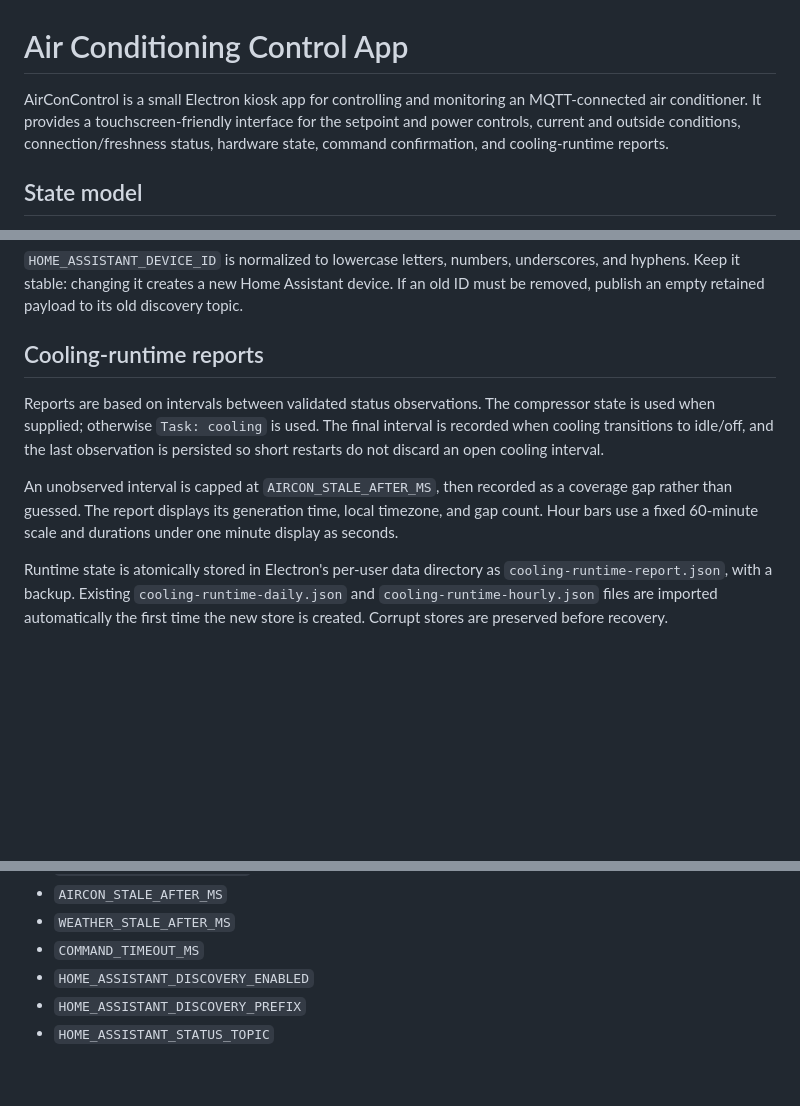
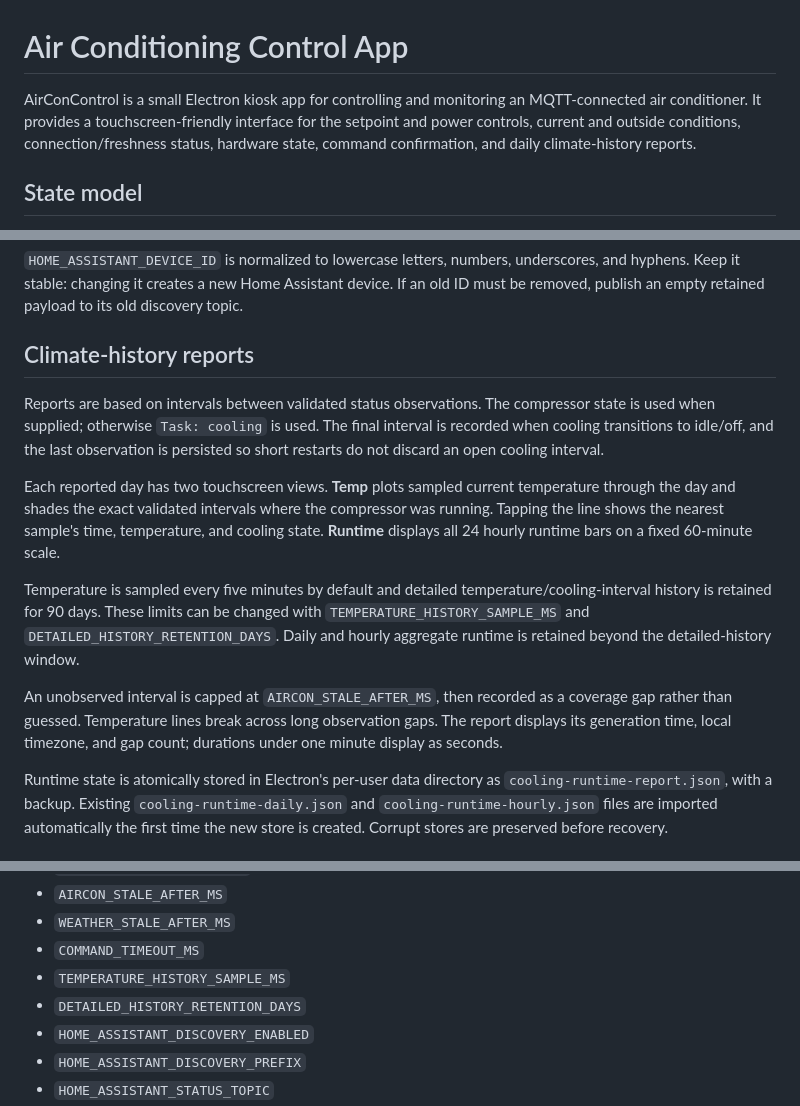
Before and after one commit to EthyMoney/AirConControl-Electron-MINI, a Markdown page: README.md, 3 parts joined by grey strips. Rendered like a GitHub page; blank space fills up the shorter version.

Commit message:
docs: document climate history charts

```diff
--- a/README.md
+++ b/README.md
@@ -1,6 +1,6 @@
 # Air Conditioning Control App
 
-AirConControl is a small Electron kiosk app for controlling and monitoring an MQTT-connected air conditioner. It provides a touchscreen-friendly interface for the setpoint and power controls, current and outside conditions, connection/freshness status, hardware state, command confirmation, and cooling-runtime reports.
+AirConControl is a small Electron kiosk app for controlling and monitoring an MQTT-connected air conditioner. It provides a touchscreen-friendly interface for the setpoint and power controls, current and outside conditions, connection/freshness status, hardware state, command confirmation, and daily climate-history reports.
 
 ## State model
 
@@ -77,11 +77,15 @@ HOME_ASSISTANT_STATE_INTERVAL_MS=60000
 
 `HOME_ASSISTANT_DEVICE_ID` is normalized to lowercase letters, numbers, underscores, and hyphens. Keep it stable: changing it creates a new Home Assistant device. If an old ID must be removed, publish an empty retained payload to its old discovery topic.
 
-## Cooling-runtime reports
+## Climate-history reports
 
 Reports are based on intervals between validated status observations. The compressor state is used when supplied; otherwise `Task: cooling` is used. The final interval is recorded when cooling transitions to idle/off, and the last observation is persisted so short restarts do not discard an open cooling interval.
 
-An unobserved interval is capped at `AIRCON_STALE_AFTER_MS`, then recorded as a coverage gap rather than guessed. The report displays its generation time, local timezone, and gap count. Hour bars use a fixed 60-minute scale and durations under one minute display as seconds.
+Each reported day has two touchscreen views. **Temp** plots sampled current temperature through the day and shades the exact validated intervals where the compressor was running. Tapping the line shows the nearest sample's time, temperature, and cooling state. **Runtime** displays all 24 hourly runtime bars on a fixed 60-minute scale.
+
+Temperature is sampled every five minutes by default and detailed temperature/cooling-interval history is retained for 90 days. These limits can be changed with `TEMPERATURE_HISTORY_SAMPLE_MS` and `DETAILED_HISTORY_RETENTION_DAYS`. Daily and hourly aggregate runtime is retained beyond the detailed-history window.
+
+An unobserved interval is capped at `AIRCON_STALE_AFTER_MS`, then recorded as a coverage gap rather than guessed. Temperature lines break across long observation gaps. The report displays its generation time, local timezone, and gap count; durations under one minute display as seconds.
 
 Runtime state is atomically stored in Electron's per-user data directory as `cooling-runtime-report.json`, with a backup. Existing `cooling-runtime-daily.json` and `cooling-runtime-hourly.json` files are imported automatically the first time the new store is created. Corrupt stores are preserved before recovery.
 
@@ -107,6 +111,8 @@ Available environment variables are listed in `.env.example`:
 - `AIRCON_STALE_AFTER_MS`
 - `WEATHER_STALE_AFTER_MS`
 - `COMMAND_TIMEOUT_MS`
+- `TEMPERATURE_HISTORY_SAMPLE_MS`
+- `DETAILED_HISTORY_RETENTION_DAYS`
 - `HOME_ASSISTANT_DISCOVERY_ENABLED`
 - `HOME_ASSISTANT_DISCOVERY_PREFIX`
 - `HOME_ASSISTANT_STATUS_TOPIC`
```
Also changed, not shown: other parts of README.md (+1 -1 lines).
